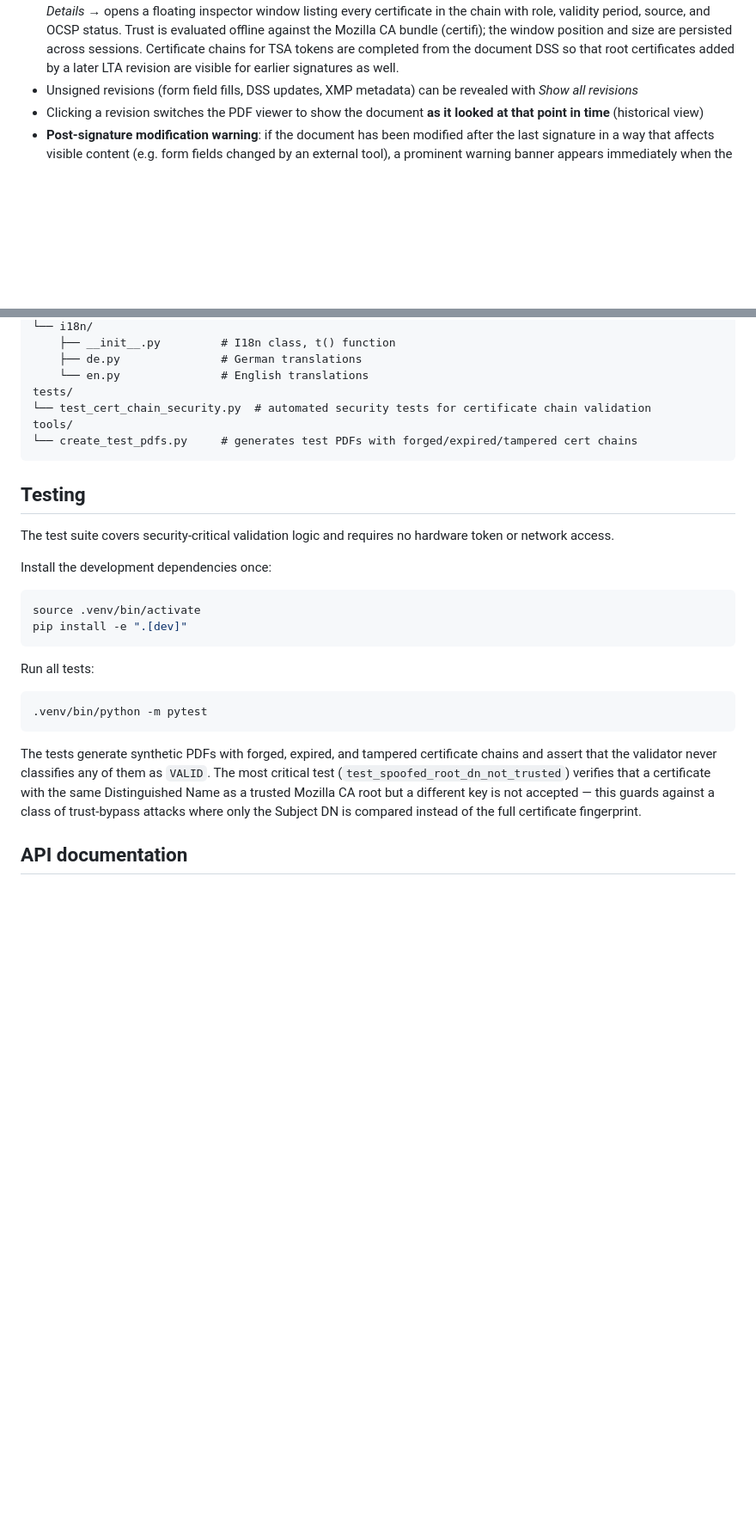
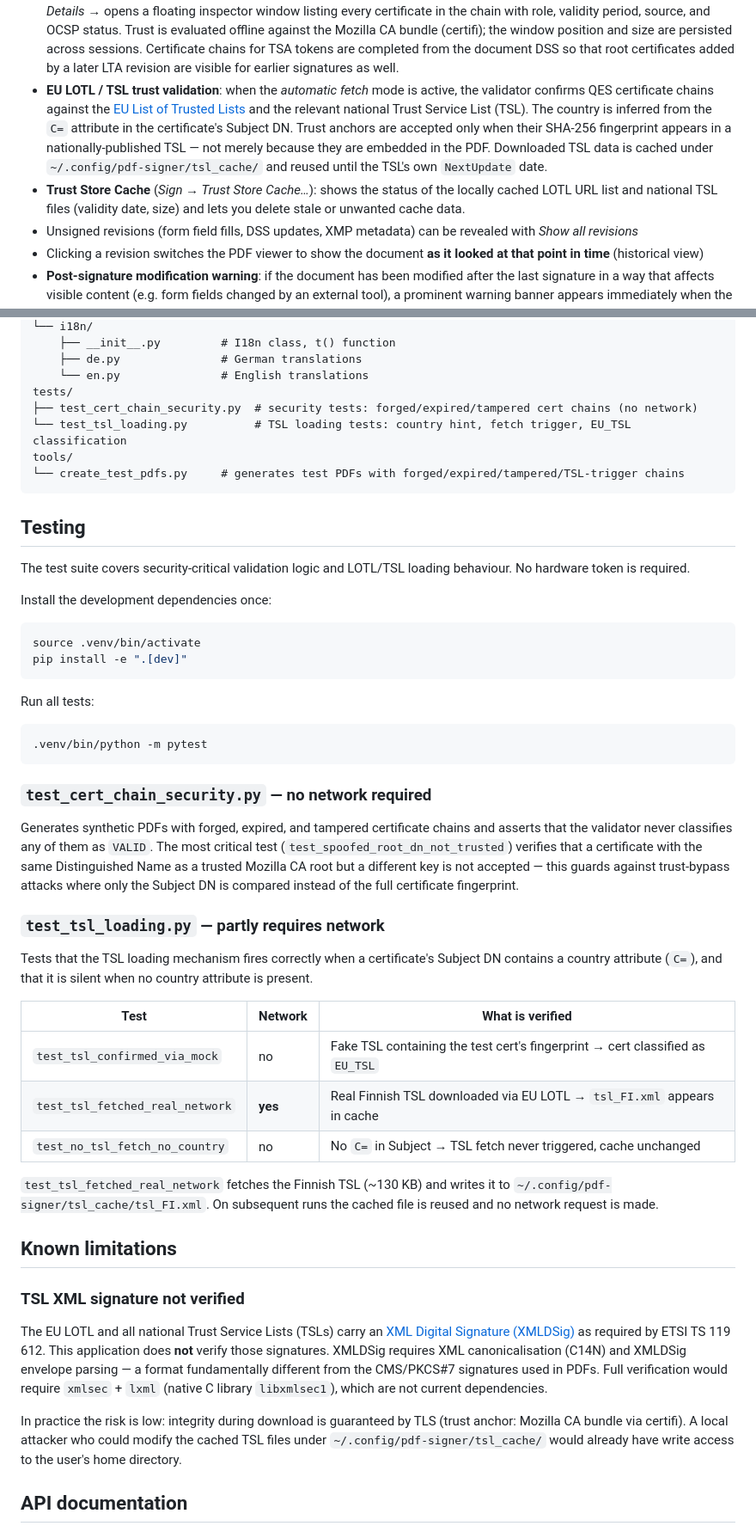
Before and after one commit to pitboc/pdf-qes-signer, a Markdown page: README.md, 2 parts joined by grey strips. Shown at 86% size. GitHub-like rendering; blank space fills up the shorter version.

Commit message:
docs: document EU LOTL/TSL trust validation and test suite
- README: LOTL/TSL trust validation feature (chain confirmation,
  country hint, cache location, NextUpdate refresh)
- README: Trust Store Cache menu item
- README: tsl_cache/ config files in Configuration section
- README: test suite split into offline security tests and
  TSL loading tests (with network requirements table)
- README: project structure updated for test_tsl_loading.py

Co-Authored-By: Claude Sonnet 4.6 <noreply@anthropic.com>

````diff
--- a/README.md
+++ b/README.md
@@ -90,6 +90,19 @@ pkcs11-tool --module ./libpkcs11tcos_SigG_PCSC.so --list-slots
   window position and size are persisted across sessions. Certificate chains
   for TSA tokens are completed from the document DSS so that root certificates
   added by a later LTA revision are visible for earlier signatures as well.
+- **EU LOTL / TSL trust validation**: when the *automatic fetch* mode is
+  active, the validator confirms QES certificate chains against the
+  [EU List of Trusted Lists](https://eidas.ec.europa.eu/efos/lotl) and
+  the relevant national Trust Service List (TSL). The country is inferred
+  from the `C=` attribute in the certificate's Subject DN. Trust anchors
+  are accepted only when their SHA-256 fingerprint appears in a
+  nationally-published TSL — not merely because they are embedded in the
+  PDF. Downloaded TSL data is cached under
+  `~/.config/pdf-signer/tsl_cache/` and reused until the TSL's own
+  `NextUpdate` date.
+- **Trust Store Cache** (*Sign → Trust Store Cache…*): shows the
+  status of the locally cached LOTL URL list and national TSL files
+  (validity date, size) and lets you delete stale or unwanted cache data.
 - Unsigned revisions (form field fills, DSS updates, XMP metadata) can be
   revealed with *Show all revisions*
 - Clicking a revision switches the PDF viewer to show the document **as it
@@ -276,15 +293,16 @@ pdf_signer/
     ├── de.py               # German translations
     └── en.py               # English translations
 tests/
-└── test_cert_chain_security.py  # automated security tests for certificate chain validation
+├── test_cert_chain_security.py  # security tests: forged/expired/tampered cert chains (no network)
+└── test_tsl_loading.py          # TSL loading tests: country hint, fetch trigger, EU_TSL classification
 tools/
-└── create_test_pdfs.py     # generates test PDFs with forged/expired/tampered cert chains
+└── create_test_pdfs.py     # generates test PDFs with forged/expired/tampered/TSL-trigger chains
 ```
 
 ## Testing
 
-The test suite covers security-critical validation logic and requires no
-hardware token or network access.
+The test suite covers security-critical validation logic and LOTL/TSL loading
+behaviour. No hardware token is required.
 
 Install the development dependencies once:
 
@@ -299,13 +317,49 @@ Run all tests:
 .venv/bin/python -m pytest
 ```
 
-The tests generate synthetic PDFs with forged, expired, and tampered
-certificate chains and assert that the validator never classifies any of them
-as `VALID`.  The most critical test (`test_spoofed_root_dn_not_trusted`)
-verifies that a certificate with the same Distinguished Name as a trusted
-Mozilla CA root but a different key is not accepted — this guards against a
-class of trust-bypass attacks where only the Subject DN is compared instead
-of the full certificate fingerprint.
+### `test_cert_chain_security.py` — no network required
+
+Generates synthetic PDFs with forged, expired, and tampered certificate chains
+and asserts that the validator never classifies any of them as `VALID`. The
+most critical test (`test_spoofed_root_dn_not_trusted`) verifies that a
+certificate with the same Distinguished Name as a trusted Mozilla CA root but a
+different key is not accepted — this guards against trust-bypass attacks where
+only the Subject DN is compared instead of the full certificate fingerprint.
+
+### `test_tsl_loading.py` — partly requires network
+
+Tests that the TSL loading mechanism fires correctly when a certificate's
+Subject DN contains a country attribute (`C=`), and that it is silent when no
+country attribute is present.
+
+| Test | Network | What is verified |
+|------|---------|------------------|
+| `test_tsl_confirmed_via_mock` | no | Fake TSL containing the test cert's fingerprint → cert classified as `EU_TSL` |
+| `test_tsl_fetched_real_network` | **yes** | Real Finnish TSL downloaded via EU LOTL → `tsl_FI.xml` appears in cache |
+| `test_no_tsl_fetch_no_country` | no | No `C=` in Subject → TSL fetch never triggered, cache unchanged |
+
+`test_tsl_fetched_real_network` fetches the Finnish TSL (~130 KB) and writes it
+to `~/.config/pdf-signer/tsl_cache/tsl_FI.xml`. On subsequent runs the cached
+file is reused and no network request is made.
+
+## Known limitations
+
+### TSL XML signature not verified
+
+The EU LOTL and all national Trust Service Lists (TSLs) carry an
+[XML Digital Signature (XMLDSig)](https://www.w3.org/TR/xmldsig-core/)
+as required by ETSI TS 119 612.  This application does **not** verify
+those signatures.  XMLDSig requires XML canonicalisation (C14N) and
+XMLDSig envelope parsing — a format fundamentally different from the
+CMS/PKCS#7 signatures used in PDFs.  Full verification would require
+`xmlsec` + `lxml` (native C library `libxmlsec1`), which are not
+current dependencies.
+
+In practice the risk is low: integrity during download is guaranteed by
+TLS (trust anchor: Mozilla CA bundle via certifi).  A local attacker
+who could modify the cached TSL files under
+`~/.config/pdf-signer/tsl_cache/` would already have write access to
+the user's home directory.
 
 ## API documentation
 
````
Also changed, not shown: other parts of README.md (+4 -0 lines).
